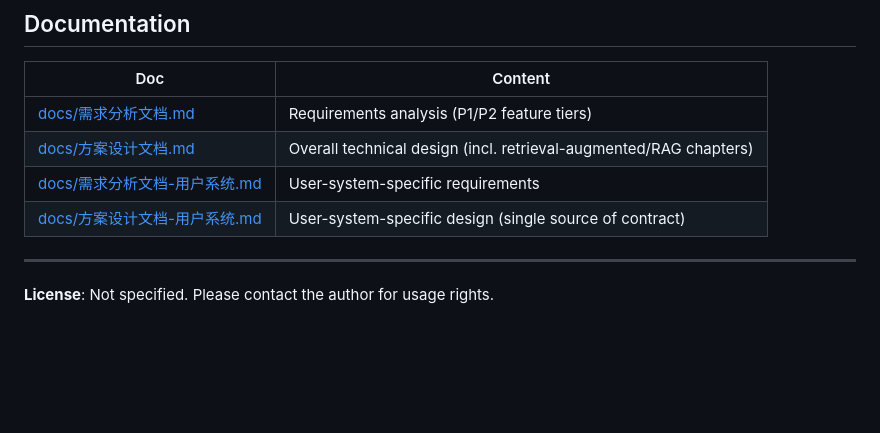
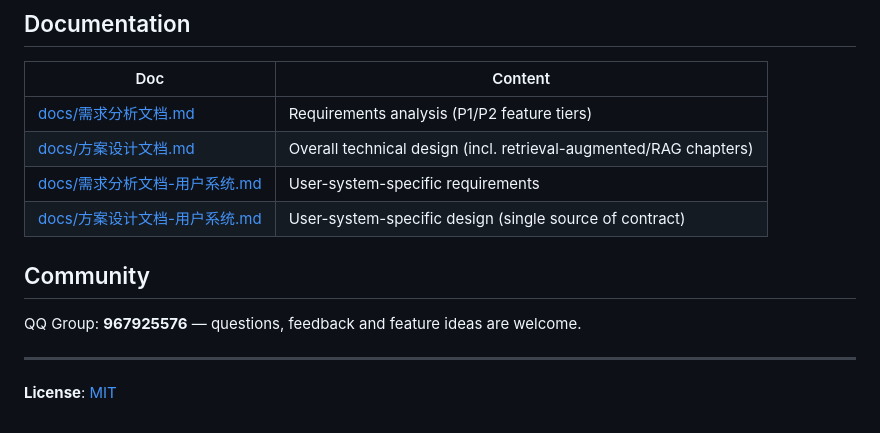
Before and after one commit to fo11ow-me/ai-learn, a Markdown page: README.en.md, the part around the change. Rendered like a GitHub page; blank space fills up the shorter version.

```diff
--- a/README.en.md
+++ b/README.en.md
@@ -169,6 +169,10 @@ Frontend type check: `cd miniprogram && npm run typecheck`.
 | [docs/需求分析文档-用户系统.md](docs/需求分析文档-用户系统.md) | User-system-specific requirements |
 | [docs/方案设计文档-用户系统.md](docs/方案设计文档-用户系统.md) | User-system-specific design (single source of contract) |
 
+## Community
+
+QQ Group: **967925576** — questions, feedback and feature ideas are welcome.
+
 ---
 
-**License**: Not specified. Please contact the author for usage rights.
+**License**: [MIT](LICENSE)
```
Also changed, not shown: README.md (+5 -1 lines).
